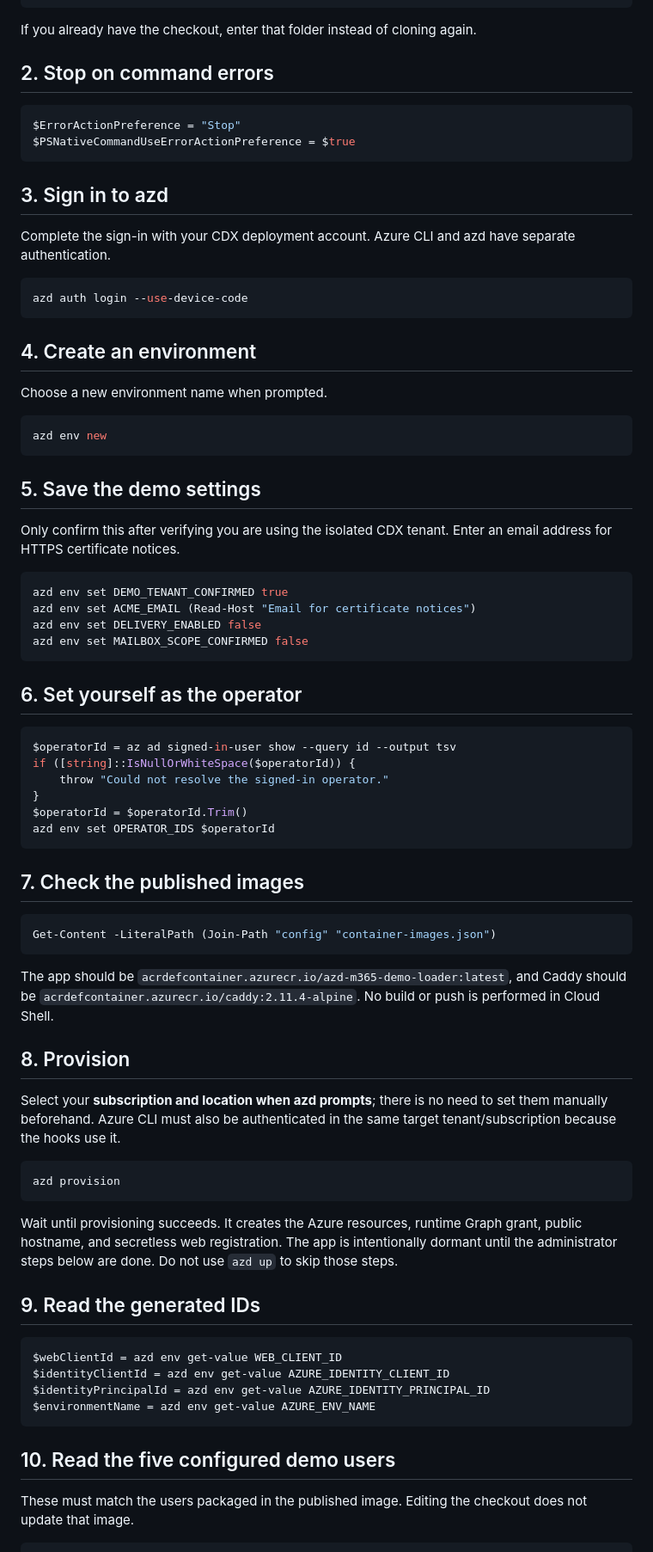
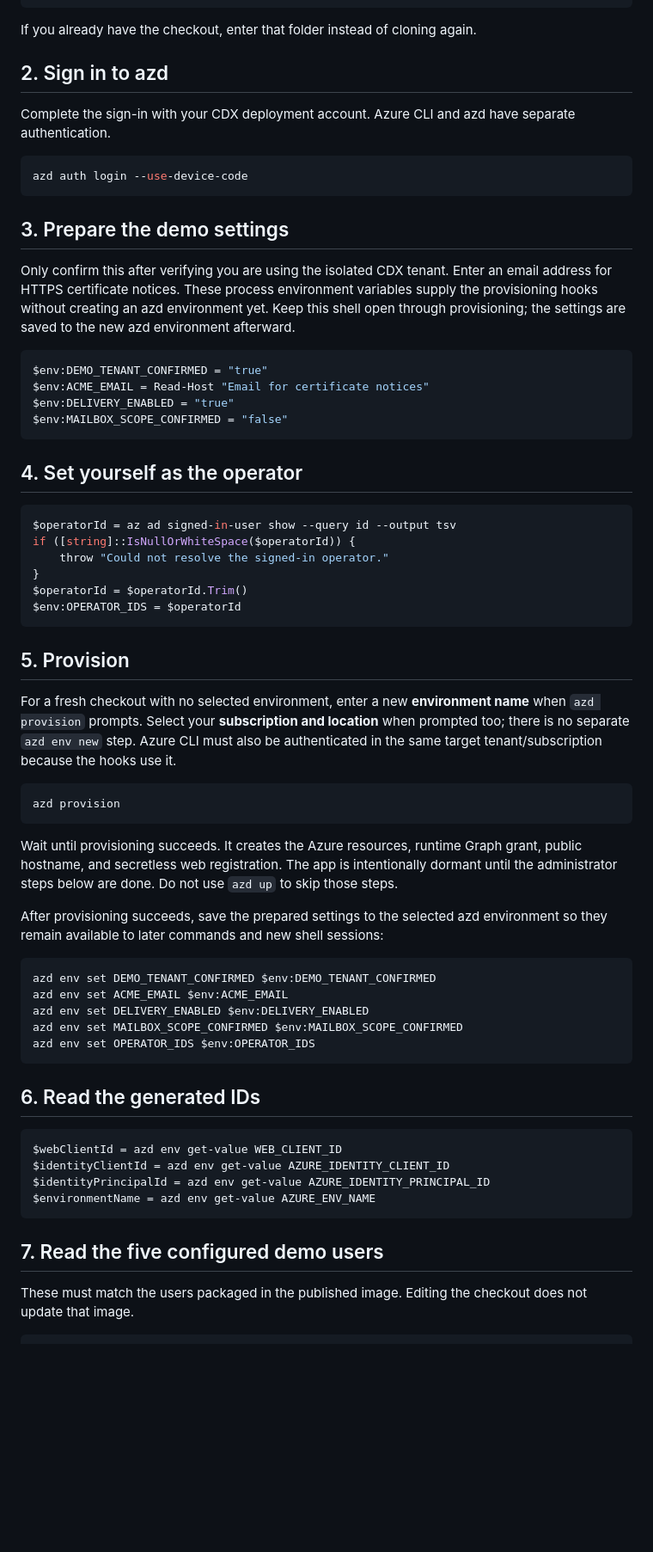
Before and after one commit to koenraadhaedens/azd-importer-teams-outlook-demodata, a Markdown page: installtocloudshell.md, the part around one of its changes. Shown at 86% size. GitHub-like rendering; blank space fills up the shorter version.

Commit message:
feat: Revise installation guide for Azure Cloud Shell with enhanced clarity and updated steps for demo settings and provisioning

````diff
--- a/installtocloudshell.md
+++ b/installtocloudshell.md
@@ -26,14 +30,7 @@ Set-Location azd-importer-teams-outlook-demodata
 
 If you already have the checkout, enter that folder instead of cloning again.
 
-## 2. Stop on command errors
-
-```powershell
-$ErrorActionPreference = "Stop"
-$PSNativeCommandUseErrorActionPreference = $true
-```
-
-## 3. Sign in to azd
+## 2. Sign in to azd
 
 Complete the sign-in with your CDX deployment account. Azure CLI and azd have
 separate authentication.
@@ -42,27 +39,22 @@ separate authentication.
 azd auth login --use-device-code
 ```
 
-## 4. Create an environment
-
-Choose a new environment name when prompted.
-
-```powershell
-azd env new
-```
-
-## 5. Save the demo settings
+## 3. Prepare the demo settings
 
 Only confirm this after verifying you are using the isolated CDX tenant.
 Enter an email address for HTTPS certificate notices.
+These process environment variables supply the provisioning hooks without
+creating an azd environment yet. Keep this shell open through provisioning;
+the settings are saved to the new azd environment afterward.
 
 ```powershell
-azd env set DEMO_TENANT_CONFIRMED true
-azd env set ACME_EMAIL (Read-Host "Email for certificate notices")
-azd env set DELIVERY_ENABLED false
-azd env set MAILBOX_SCOPE_CONFIRMED false
+$env:DEMO_TENANT_CONFIRMED = "true"
+$env:ACME_EMAIL = Read-Host "Email for certificate notices"
+$env:DELIVERY_ENABLED = "true"
+$env:MAILBOX_SCOPE_CONFIRMED = "false"
 ```
 
-## 6. Set yourself as the operator
+## 4. Set yourself as the operator
 
 ```powershell
 $operatorId = az ad signed-in-user show --query id --output tsv
@@ -70,24 +62,15 @@ if ([string]::IsNullOrWhiteSpace($operatorId)) {
     throw "Could not resolve the signed-in operator."
 }
 $operatorId = $operatorId.Trim()
-azd env set OPERATOR_IDS $operatorId
+$env:OPERATOR_IDS = $operatorId
 ```
 
-## 7. Check the published images
+## 5. Provision
 
-```powershell
-Get-Content -LiteralPath (Join-Path "config" "container-images.json")
-```
-
-The app should be `acrdefcontainer.azurecr.io/azd-m365-demo-loader:latest`,
-and Caddy should be `acrdefcontainer.azurecr.io/caddy:2.11.4-alpine`.
-No build or push is performed in Cloud Shell.
-
-## 8. Provision
-
-Select your **subscription and location when azd prompts**; there is no need to
-set them manually beforehand. Azure CLI must also be authenticated in the same
-target tenant/subscription because the hooks use it.
+For a fresh checkout with no selected environment, enter a new **environment
+name** when `azd provision` prompts. Select your **subscription and location**
+when prompted too; there is no separate `azd env new` step. Azure CLI must also
+be authenticated in the same target tenant/subscription because the hooks use it.
 
 ```powershell
 azd provision
@@ -98,7 +81,18 @@ grant, public hostname, and secretless web registration.
 The app is intentionally dormant until the administrator steps below are done.
 Do not use `azd up` to skip those steps.
 
-## 9. Read the generated IDs
+After provisioning succeeds, save the prepared settings to the selected azd
+environment so they remain available to later commands and new shell sessions:
+
+```powershell
+azd env set DEMO_TENANT_CONFIRMED $env:DEMO_TENANT_CONFIRMED
+azd env set ACME_EMAIL $env:ACME_EMAIL
+azd env set DELIVERY_ENABLED $env:DELIVERY_ENABLED
+azd env set MAILBOX_SCOPE_CONFIRMED $env:MAILBOX_SCOPE_CONFIRMED
+azd env set OPERATOR_IDS $env:OPERATOR_IDS
+```
+
+## 6. Read the generated IDs
 
 ```powershell
 $webClientId = azd env get-value WEB_CLIENT_ID
@@ -107,7 +101,7 @@ $identityPrincipalId = azd env get-value AZURE_IDENTITY_PRINCIPAL_ID
 $environmentName = azd env get-value AZURE_ENV_NAME
 ```
 
-## 10. Read the five configured demo users
+## 7. Read the five configured demo users
 
 These must match the users packaged in the published image. Editing the
 checkout does not update that image.
````
Also changed, not shown: other parts of installtocloudshell.md (+28 -35 lines).
